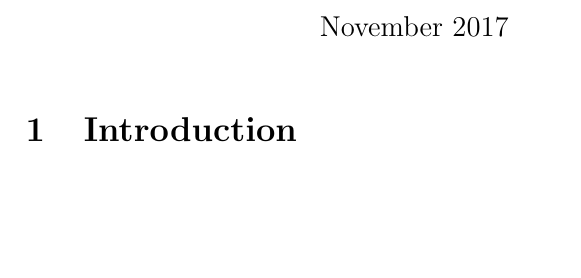
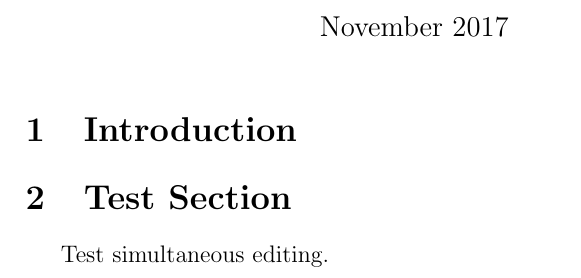
Before and after one commit to cityphi/capstone, a LaTeX document (main.tex): part of page 1 of 2, cut so that both start at the same text, the shorter picture padded with empty space. Compiled offline with pdfLaTeX.

Commit message:
Updates from ShareLaTeX

```diff
--- a/main.tex
+++ b/main.tex
@@ -36,4 +36,8 @@
 	\label{fig:FullBlimp}
 \end{figure}
 
+\section{Test Section}
+
+Test simultaneous editing.
+
 \end{document}
```
